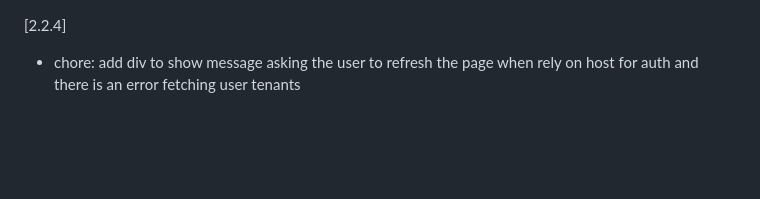
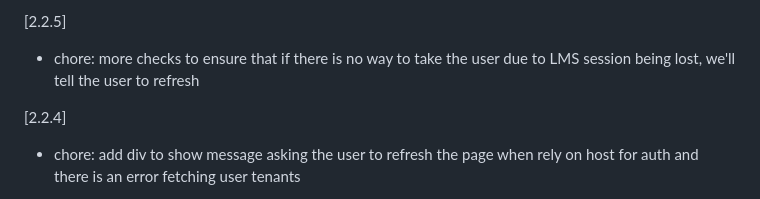
Before and after one commit to iblai/iblai-web-mentor, a Markdown page: CHANGELOG.md, the part around the change. GitHub-like rendering; blank space fills up the shorter version.

Commit message:
chore: bump version to 2.2.5

```diff
--- a/CHANGELOG.md
+++ b/CHANGELOG.md
@@ -1,3 +1,7 @@
+[2.2.5]
+
+- chore: more checks to ensure that if there is no way to take the user due to LMS session being lost, we'll tell the user to refresh
+
 [2.2.4]
 
 - chore: add div to show message asking the user to refresh the page when rely on host for auth and there is an error fetching user tenants
```
